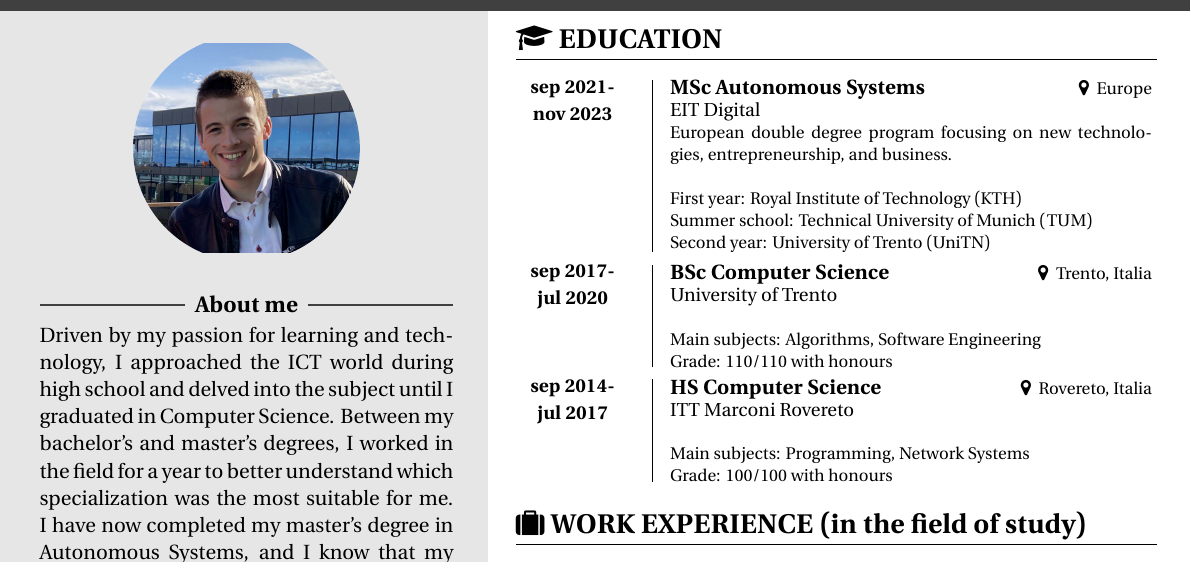
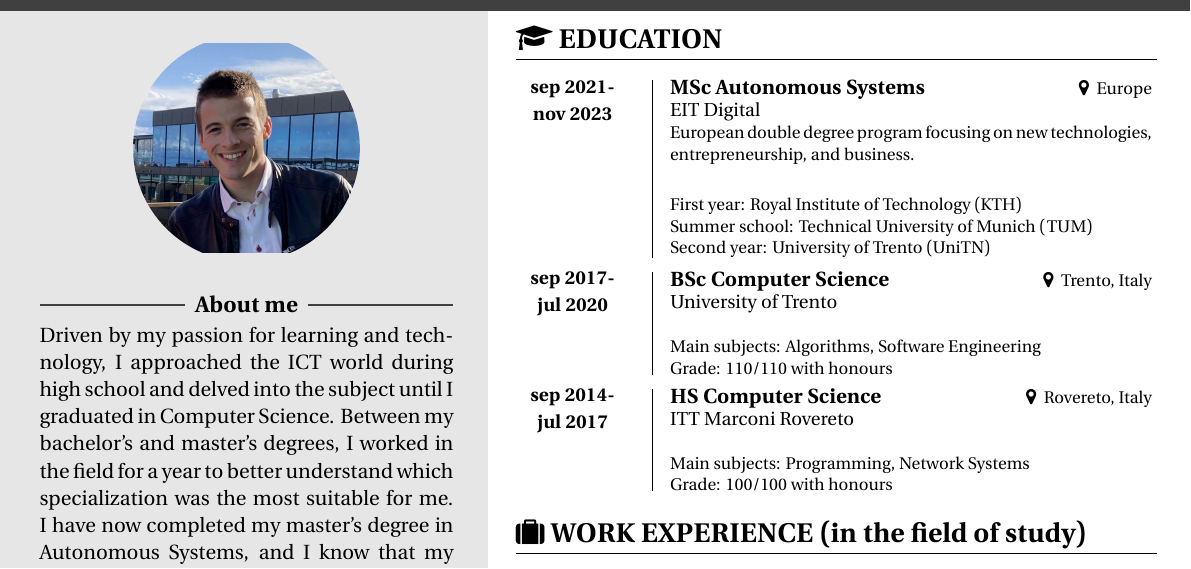
Before and after one commit to riccardoperiotto/riccardoperiotto.github.io, a LaTeX document (main.tex): part of the page, cut so that both start at the same text. The pictures show the PDF file CV_RiccardoPeriotto.pdf that the author committed with the source.

Commit message:
Add files via upload

```diff
--- a/main.tex
+++ b/main.tex
@@ -159,10 +159,10 @@
 
         % \vspace*{0.18cm}
 
-        \MySection{sep 2017-\\jul 2020}{}{BSc Computer Science}{University of Trento}{Trento, Italia}{}{
+        \MySection{sep 2017-\\jul 2020}{}{BSc Computer Science}{University of Trento}{Trento, Italy}{}{
         \\
         Main subjects: Algorithms, Software Engineering \\
         Grade: 110/110 with honours}
 
-        \vspace*{0.18cm}
+        \vspace*{0.21cm}
 
```
Also changed, not shown: CV_RiccardoPeriotto.pdf, main.tex (4 more changed lines).
